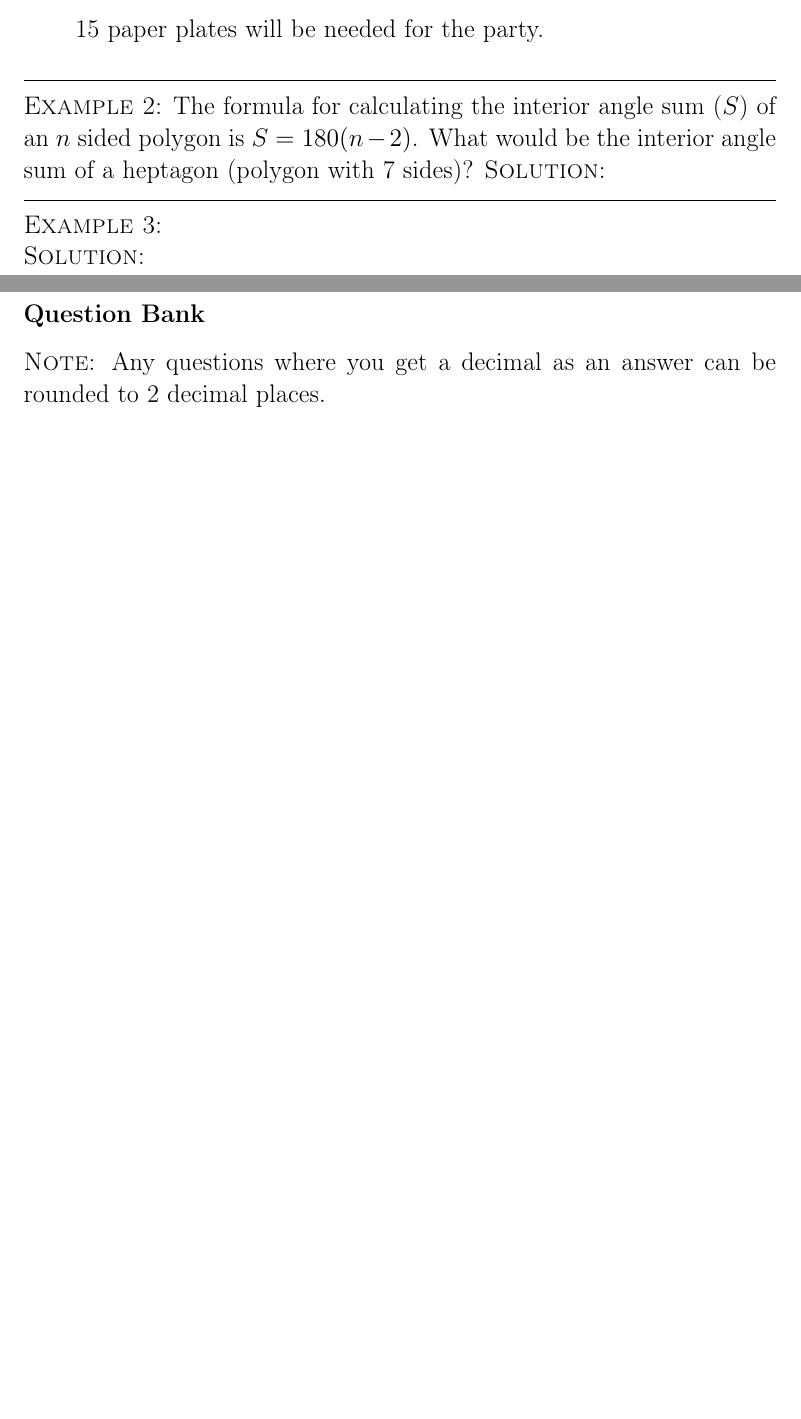
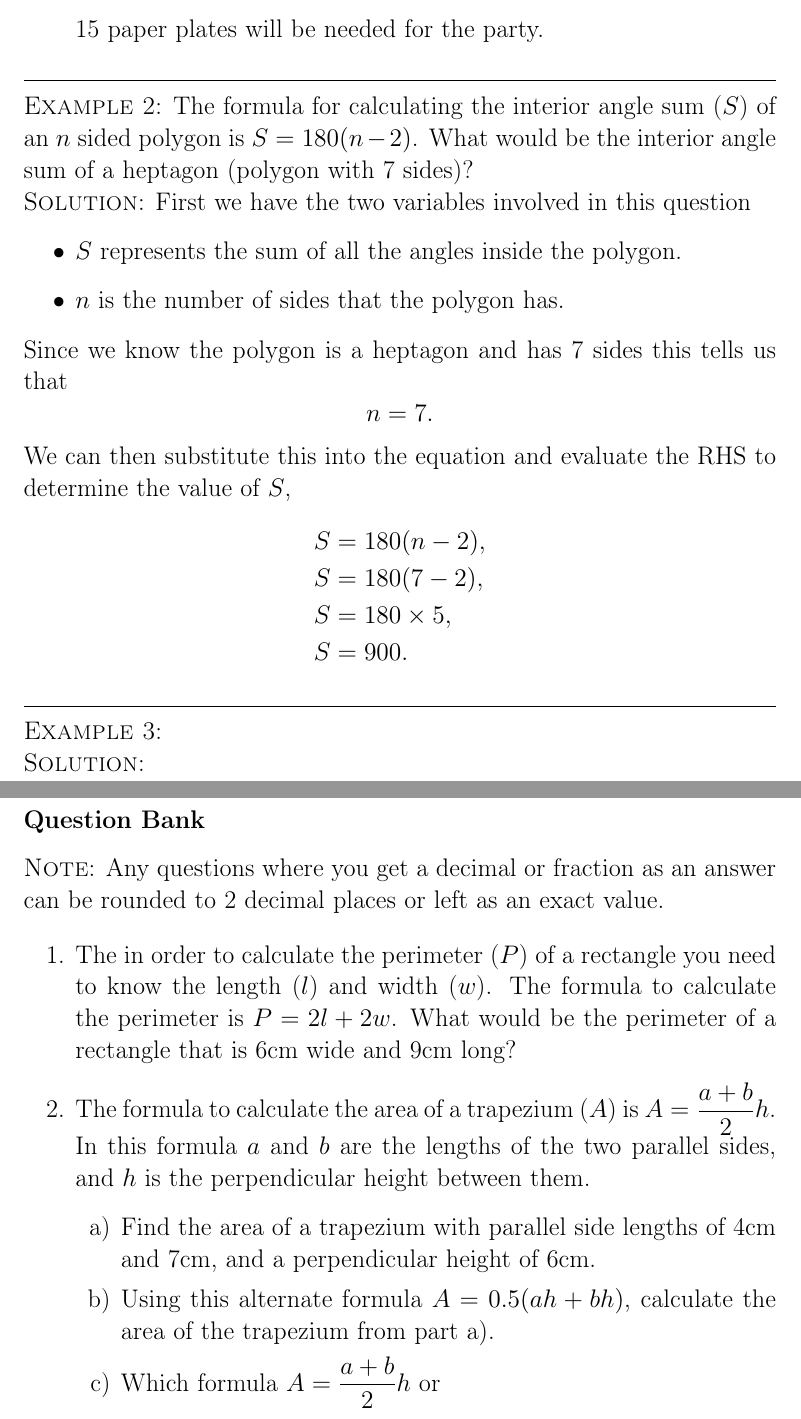
Before and after one commit to Dall4s63/maths_sheets, a LaTeX document (subs_word_probs/sheet.tex): two parts of pages 2 and 3 of 4, joined at a grey line, cut so that both start at the same text, the shorter picture padded with empty space. Compiled offline with pdfLaTeX.

Commit message:
add a couple questions

```diff
--- a/subs_word_probs/sheet.tex
+++ b/subs_word_probs/sheet.tex
@@ -15,6 +15,9 @@
 \setlength{\parindent}{0pt}
 
 \begin{document}
+
+\renewcommand{\labelenumii}{\alph{enumii})}
+
 \large
 \section*{Substitution Word Problems}
 
@@ -91,7 +94,25 @@ Finally we might write a short sentence to answer the question,
 angle sum ($S$) of an $n$ sided polygon is $S = 180(n - 2)$.
 What would be the interior angle sum of a heptagon (polygon with
 7 sides)?
-\textsc{Solution}:
+
+\textsc{Solution}: First we have the two variables involved
+in this question
+\begin{itemize}
+\item $S$ represents the sum of all the angles inside the
+    polygon.
+\item $n$ is the number of sides that the polygon has.
+\end{itemize}
+Since we know the polygon is a heptagon and has 7 sides
+this tells us that
+$$n = 7.$$
+We can then substitute this into the equation and evaluate
+the RHS to determine the value of $S$,
+\begin{align*}
+S &= 180(n - 2), \\
+S &= 180(7 - 2), \\
+S &= 180\times5, \\
+S &= 900.
+\end{align*}
 
 \vspace{3mm}
 \hrule
@@ -104,11 +125,29 @@ What would be the interior angle sum of a heptagon (polygon with
 \newpage
 \subsection*{Question Bank}
 
-\textsc{Note}: Any questions where you get a decimal as an answer
-can be rounded to 2 decimal places.
+\textsc{Note}: Any questions where you get a decimal or fraction
+as an answer can be rounded to 2 decimal places or left as
+an exact value.
 
 \begin{enumerate}
-\item .
+\item The in order to calculate the perimeter ($P$) of a rectangle
+    you need to know the length ($l$) and width ($w$). The formula
+    to calculate the perimeter is $P = 2l + 2w$. What would be
+    the perimeter of a rectangle that is 6cm wide and 9cm long?
+
+\item The formula to calculate the area of a trapezium ($A$) is
+    $\displaystyle A = \frac{a + b}{2}h$. In this formula $a$ and
+    $b$ are the lengths of the two parallel sides, and $h$ is the
+    perpendicular height between them.
+    \begin{enumerate}
+    \item Find the area of a trapezium with parallel side lengths
+        of 4cm and 7cm, and a perpendicular height of 6cm.
+    \item Using this alternate formula
+        $\displaystyle A = 0.5(ah + bh)$, calculate the
+        area of the trapezium from part a).
+    \item Which formula $\displaystyle A = \frac{a + b}{2}h$
+        or
+    \end{enumerate}
 
 \end{enumerate}
 
```
Also changed, not shown: subs_word_probs/sheet.pdf, subs_word_probs/sheet.tex (2 more changed lines).
